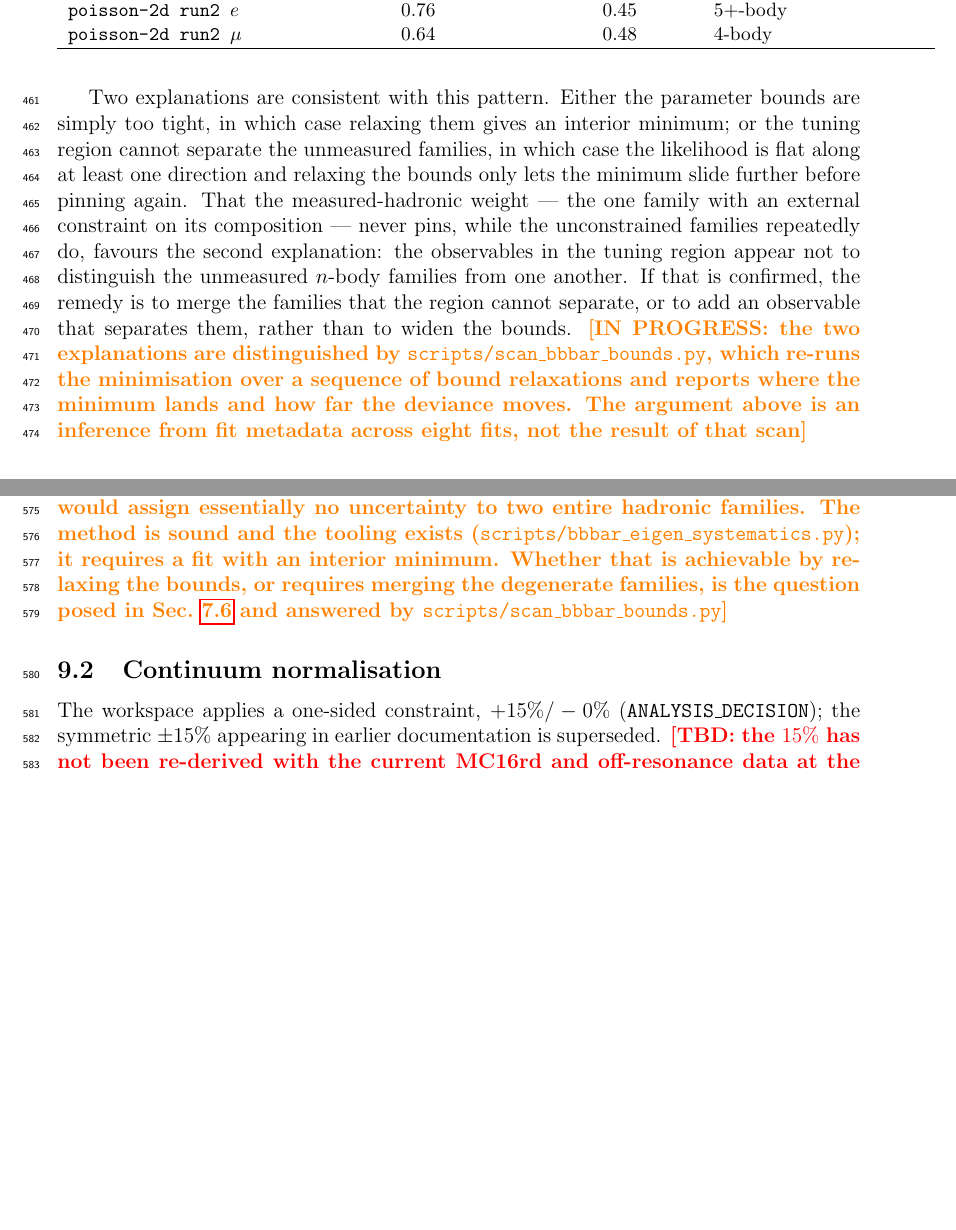
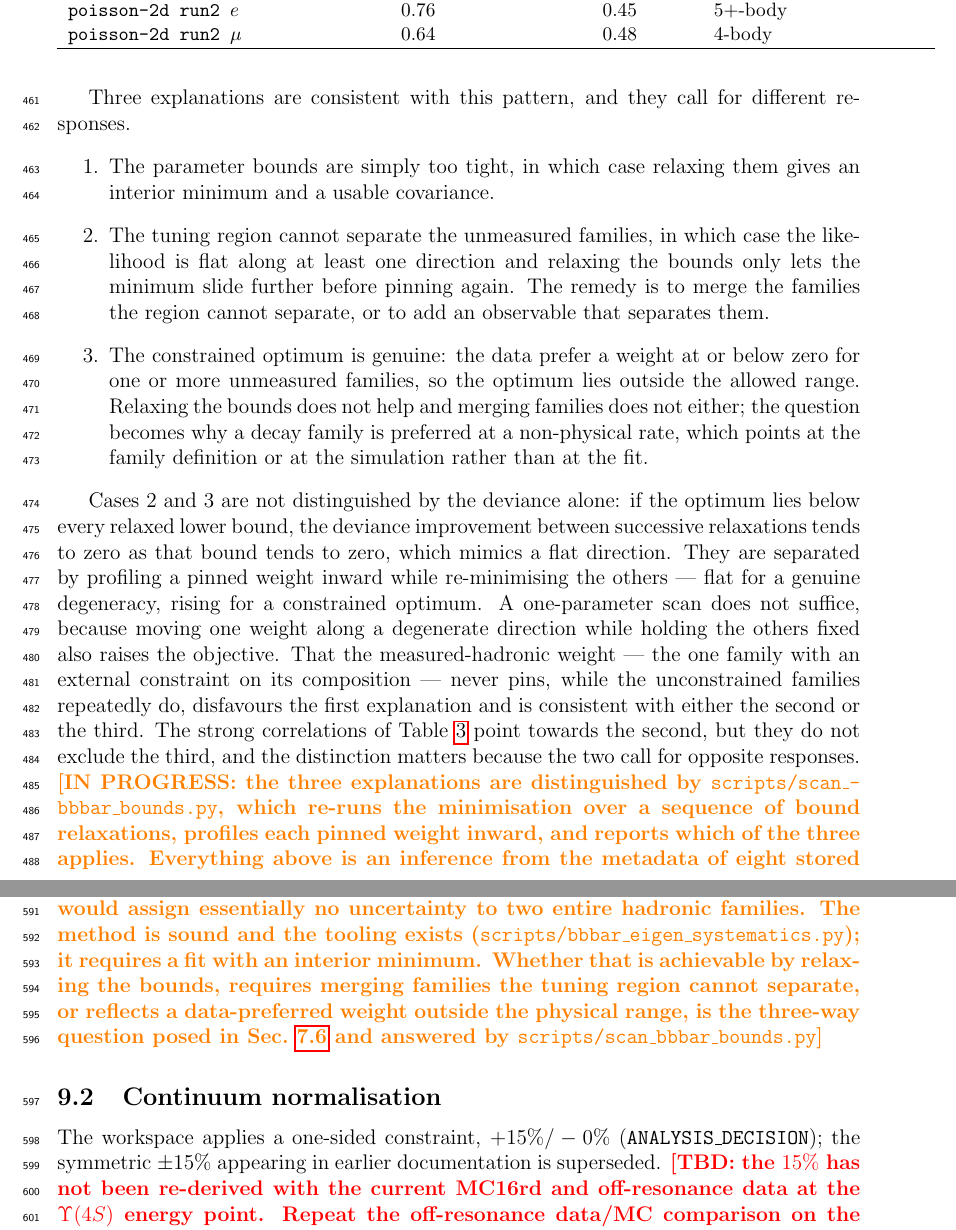
Before and after one commit to zjkjsd/B2Note_Inclusive_RD, a LaTeX paper (note.tex, which reads sections/07_bbbar_modeling.tex, sections/09_systematics.tex): two parts of pages 19 and 22 of 30 before the commit and two parts of pages 19 and 23 of 30 after it, joined at a grey line, cut so that both start at the same text, the shorter picture padded with empty space. Compiled offline with pdfLaTeX.

Commit message:
Pose the generic-BBbar problem as a three-way question
Review of the bounds-scan tooling surfaced a third explanation for the pinned
weights that the note did not consider: the constrained optimum may be
genuine, with the data preferring a weight at or below zero for one or more
unmeasured families, so the optimum lies outside the allowed range.

This matters because it mimics the degenerate case in the deviance. If the
optimum lies below every relaxed lower bound, the improvement between
successive relaxations tends to zero as that bound tends to zero, which looks
like a flat direction while being nothing of the kind. The two call for
opposite responses: merging families addresses a degeneracy and does nothing
for a constrained optimum, where the question becomes why a decay family is
preferred at a non-physical rate.

Section 7.6 now lists all three explanations with their respective remedies,
states that cases 2 and 3 are separated by profiling a pinned weight inward
while re-minimising the others rather than by the deviance alone, and records
that a one-parameter scan does not suffice because moving one weight along a
degenerate direction also raises the objective. The correlation evidence is
now described as disfavouring the first explanation and consistent with
either of the other two, rather than as favouring the second, and the note
states explicitly that no merging decision should be made before the scan has
been run. Section 9 is updated to match.

Compiles clean: no undefined references or citations, no overfull boxes,
30 pages, provenance check passes on 26 files.

Co-Authored-By: Claude Opus 5 <noreply@anthropic.com>
Claude-Session: https://claude.ai/code/session_01ELdZfufd7E5Y82x36ULFrb

```diff
--- a/sections/07_bbbar_modeling.tex
+++ b/sections/07_bbbar_modeling.tex
@@ -162,25 +162,45 @@ Every fit therefore contains at least one near-degenerate pair.
   \end{tabular}
 \end{table}
 
-Two explanations are consistent with this pattern.
-Either the parameter bounds are simply too tight, in which case relaxing them
-gives an interior minimum; or the tuning region cannot separate the
-unmeasured families, in which case the likelihood is flat along at least one
-direction and relaxing the bounds only lets the minimum slide further before
-pinning again.
+Three explanations are consistent with this pattern, and they call for
+different responses.
+\begin{enumerate}
+  \item The parameter bounds are simply too tight, in which case relaxing
+        them gives an interior minimum and a usable covariance.
+  \item The tuning region cannot separate the unmeasured families, in which
+        case the likelihood is flat along at least one direction and relaxing
+        the bounds only lets the minimum slide further before pinning again.
+        The remedy is to merge the families the region cannot separate, or to
+        add an observable that separates them.
+  \item The constrained optimum is genuine: the data prefer a weight at or
+        below zero for one or more unmeasured families, so the optimum lies
+        outside the allowed range.  Relaxing the bounds does not help and
+        merging families does not either; the question becomes why a decay
+        family is preferred at a non-physical rate, which points at the
+        family definition or at the simulation rather than at the fit.
+\end{enumerate}
+
+Cases 2 and 3 are not distinguished by the deviance alone: if the optimum lies
+below every relaxed lower bound, the deviance improvement between successive
+relaxations tends to zero as that bound tends to zero, which mimics a flat
+direction.  They are separated by profiling a pinned weight inward while
+re-minimising the others --- flat for a genuine degeneracy, rising for a
+constrained optimum.  A one-parameter scan does not suffice, because moving one
+weight along a degenerate direction while holding the others fixed also raises
+the objective.
 That the measured-hadronic weight --- the one family with an external
-constraint on its composition --- never pins, while the unconstrained
-families repeatedly do, favours the second explanation: the observables in
-the tuning region appear not to distinguish the unmeasured $n$-body families
-from one another.
-If that is confirmed, the remedy is to merge the families that the region
-cannot separate, or to add an observable that separates them, rather than to
-widen the bounds.
-\InProgress{the two explanations are distinguished by
+constraint on its composition --- never pins, while the unconstrained families
+repeatedly do, disfavours the first explanation and is consistent with either
+the second or the third.
+The strong correlations of Table~\ref{tab:bbbar-correlations} point towards
+the second, but they do not exclude the third, and the distinction matters
+because the two call for opposite responses.
+\InProgress{the three explanations are distinguished by
 \texttt{scripts/scan\_bbbar\_bounds.py}, which re-runs the minimisation over a
-sequence of bound relaxations and reports where the minimum lands and how far
-the deviance moves.  The argument above is an inference from fit metadata
-across eight fits, not the result of that scan}
+sequence of bound relaxations, profiles each pinned weight inward, and reports
+which of the three applies.  Everything above is an inference from the
+metadata of eight stored fits, not the result of that scan; no conclusion
+about merging families should be drawn until it has been run}
 
 \subsection{Validation}
 \label{sec:bbbar:validation}
--- a/sections/09_systematics.tex
+++ b/sections/09_systematics.tex
@@ -27,9 +27,10 @@ $\sim 10^{8}$) with two eigenvalues consistent with zero, so the construction
 would assign essentially no uncertainty to two entire hadronic families.
 The method is sound and the tooling exists
 (\texttt{scripts/bbbar\_eigen\_systematics.py}); it requires a fit with an
-interior minimum.  Whether that is achievable by relaxing the bounds, or
-requires merging the degenerate families, is the question posed in
-Sec.~\ref{sec:bbbar:degeneracy} and answered by
+interior minimum.  Whether that is achievable by relaxing the bounds, requires
+merging families the tuning region cannot separate, or reflects a
+data-preferred weight outside the physical range, is the three-way question
+posed in Sec.~\ref{sec:bbbar:degeneracy} and answered by
 \texttt{scripts/scan\_bbbar\_bounds.py}}
 
 \subsection{Continuum normalisation}
```
Also changed, not shown: CHANGELOG.md.
